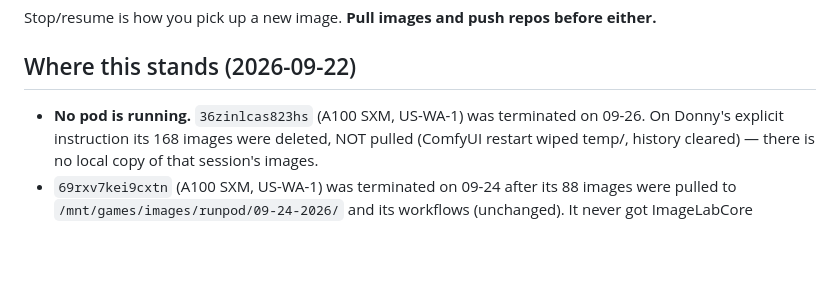
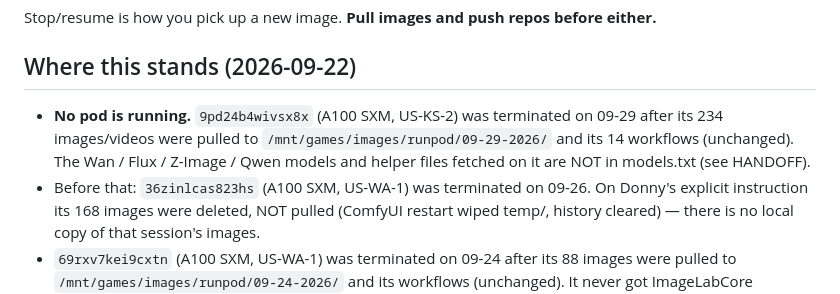
Before and after one commit to angelmankel/ImageLabDocker, a Markdown page: CLAUDE.md, the part around the change. GitHub-like rendering; blank space fills up the shorter version.

Commit message:
CLAUDE.md: pod 9pd24b4wivsx8x terminated 09-29 (images + workflows pulled)
Co-Authored-By: Claude Opus 5.5 <noreply@anthropic.com>
Claude-Session: https://claude.ai/code/session_01WDFqdzkW3BJCXBFDMkV68r

```diff
--- a/CLAUDE.md
+++ b/CLAUDE.md
@@ -206,7 +206,10 @@ Stop/resume is how you pick up a new image. **Pull images and push repos before
 
 ## Where this stands (2026-09-22)
 
-- **No pod is running.** `36zinlcas823hs` (A100 SXM, US-WA-1) was terminated on 09-26. On Donny's
+- **No pod is running.** `9pd24b4wivsx8x` (A100 SXM, US-KS-2) was terminated on 09-29 after its 234
+  images/videos were pulled to `/mnt/games/images/runpod/09-29-2026/` and its 14 workflows (unchanged). The Wan /
+  Flux / Z-Image / Qwen models and helper files fetched on it are NOT in models.txt (see HANDOFF).
+- Before that: `36zinlcas823hs` (A100 SXM, US-WA-1) was terminated on 09-26. On Donny's
   explicit instruction its 168 images were deleted, NOT pulled (ComfyUI restart wiped temp/,
   history cleared) — there is no local copy of that session's images.
 - `69rxv7kei9cxtn` (A100 SXM, US-WA-1) was terminated on 09-24 after its
```
